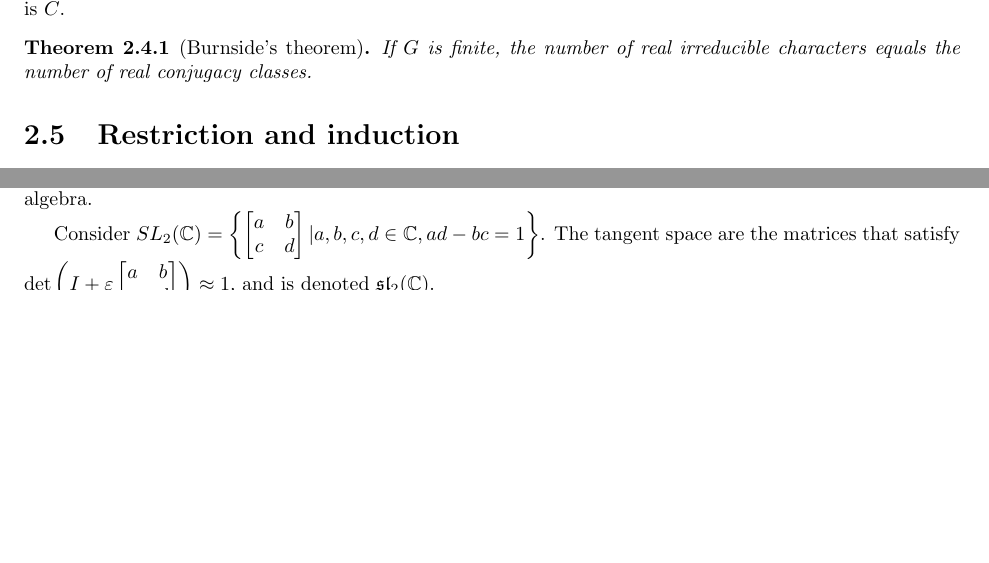
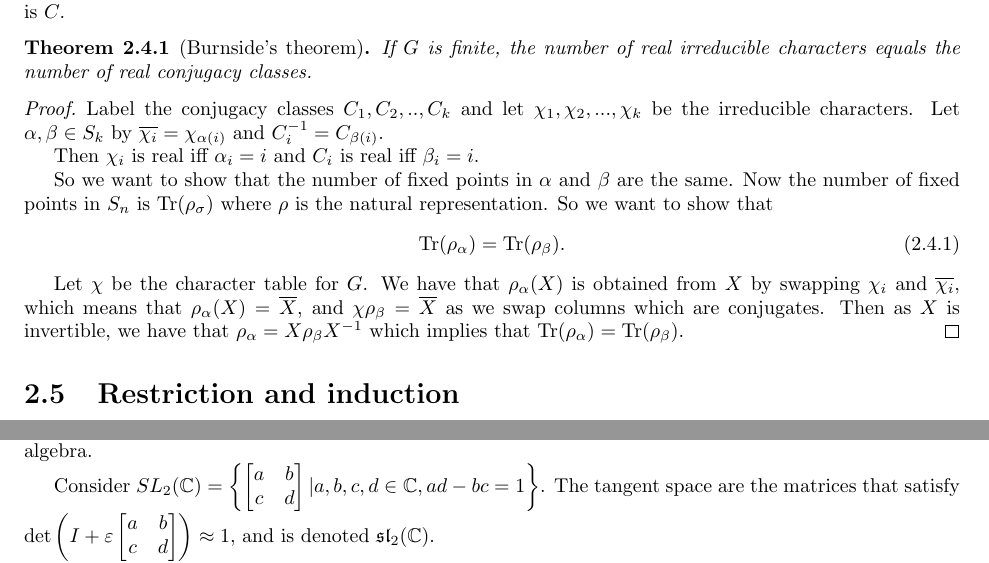
Before and after one commit to ErickLuu/Honours-Project-Notes, a LaTeX thesis (Notes/Representation Theory/Representation theory notes.tex): two parts of pages 8 and 12 of 13 before the commit and two parts of pages 8 and 13 of 13 after it, joined at a grey line, cut so that both start at the same text, the shorter picture padded with empty space. Compiled offline with pdfLaTeX.

Commit message:
txs auto checkin

```diff
--- a/Notes/Representation Theory/Representation theory notes.tex
+++ b/Notes/Representation Theory/Representation theory notes.tex
@@ -26,7 +26,7 @@
 \numberwithin{equation}{section}
 
 %Commands
-\newcommand{\tr}{\operatorname{tr}}
+\newcommand{\tr}{\operatorname{Tr}}
 \newcommand{\res}{\operatorname{Res}}
 \newcommand{\ind}{\operatorname{Ind}}
 \newcommand{\im}{\operatorname{im}}
@@ -325,6 +325,19 @@ We say a character is ``real'' iff $\overline{\chi} = \chi$. We say a conjugacy
 	If $G$ is finite, the number of real irreducible characters equals the number of real conjugacy classes.
 \end{theorem}
 
+\begin{proof}
+	Label the conjugacy classes $C_1, C_2, .., C_k$ and let $\chi_1, \chi_2, ..., \chi_k$ be the irreducible characters. Let $\alpha, \beta \in S_k$ by $\overline{\chi_i} = \chi_{\alpha(i)}$ and $C_i^{-1} = C_{\beta(i)}$.
+
+	Then $\chi_i$ is real iff $\alpha_i = i$ and $C_i$ is real iff $\beta_i = i$.
+
+	So we want to show that the number of fixed points in $\alpha$ and $\beta$ are the same. Now the number of fixed points in $S_n$ is $\tr(\rho_\sigma)$ where $\rho$ is the natural representation. So we want to show that
+	\begin{equation}
+		\tr(\rho_\alpha) = \tr(\rho_\beta).
+	\end{equation}
+
+	Let $\chi$ be the character table for $G$. We have that $\rho_\alpha(X)$ is obtained from $X$ by swapping $\chi_i$ and $\overline{\chi_i}$, which means that $\rho_\alpha(X) = \overline{X}$, and $\chi \rho_\beta = \overline{X}$ as we swap columns which are conjugates. Then as $X$ is invertible, we have that $\rho_\alpha = X \rho_\beta X^{-1}$ which implies that $\tr(\rho_\alpha) = \tr(\rho_\beta)$.
+\end{proof}
+
 
 \section{Restriction and induction}
 
```
